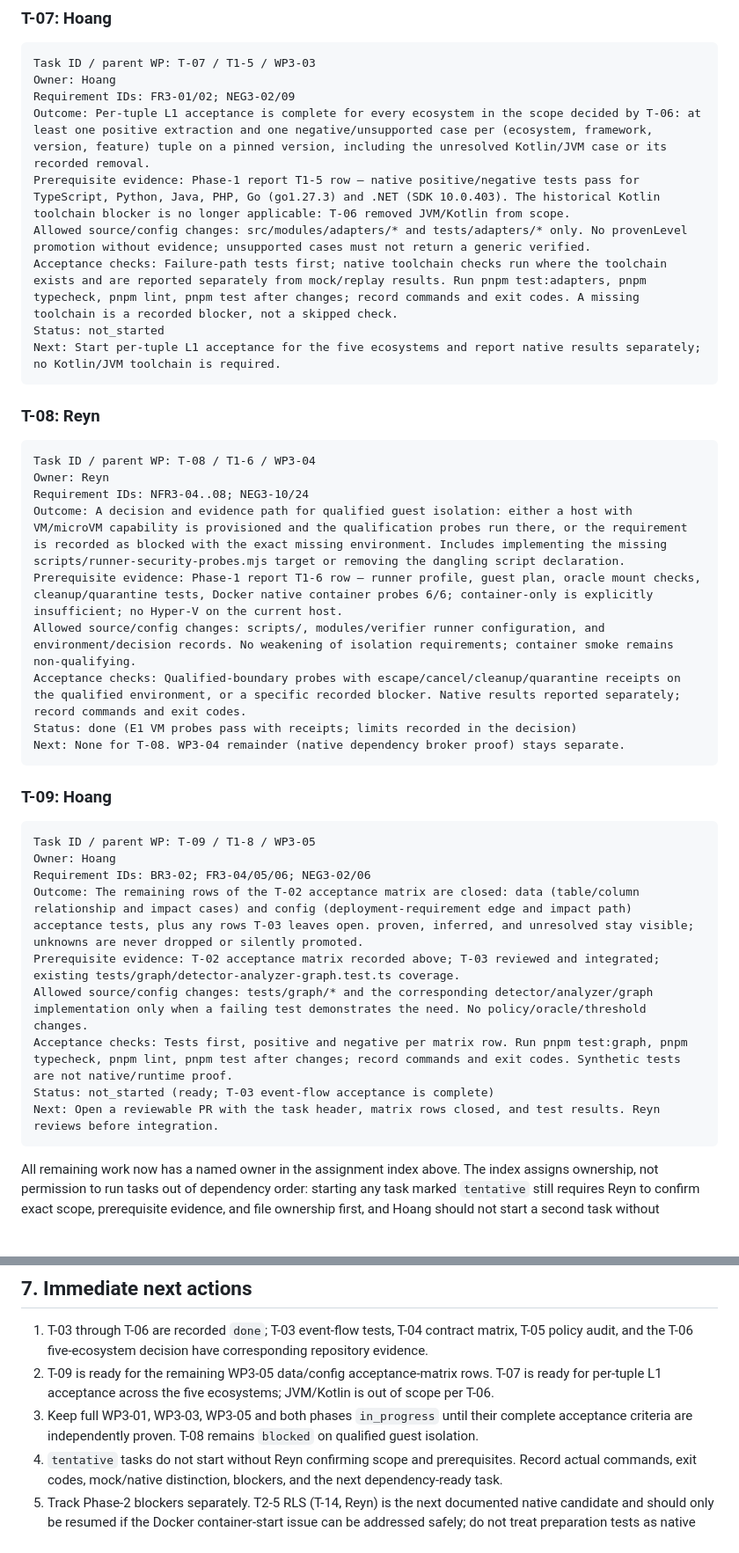
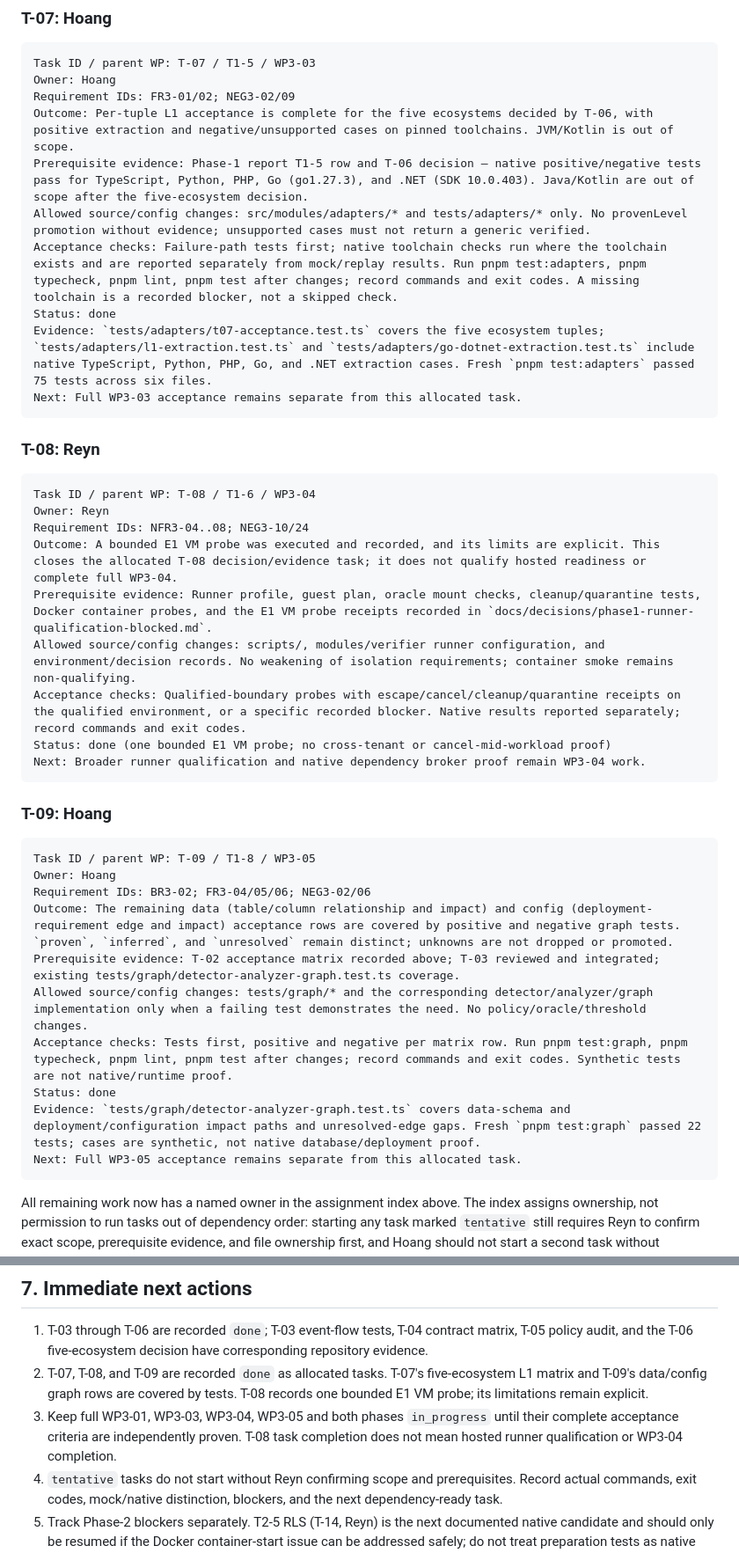
Before and after one commit to reyjinnn/ChangeProof-AI, a Markdown page: task-brief.md, 2 parts joined by grey strips. Shown at 88% size. Rendered like a GitHub page; blank space fills up the shorter version.

````diff
--- a/task-brief.md
+++ b/task-brief.md
@@ -222,12 +222,13 @@ Next: T-07 may proceed against the five-ecosystem scope recorded in the decision
 Task ID / parent WP: T-07 / T1-5 / WP3-03
 Owner: Hoang
 Requirement IDs: FR3-01/02; NEG3-02/09
-Outcome: Per-tuple L1 acceptance is complete for every ecosystem in the scope decided by T-06: at least one positive extraction and one negative/unsupported case per (ecosystem, framework, version, feature) tuple on a pinned version, including the unresolved Kotlin/JVM case or its recorded removal.
-Prerequisite evidence: Phase-1 report T1-5 row — native positive/negative tests pass for TypeScript, Python, Java, PHP, Go (go1.27.3) and .NET (SDK 10.0.403). The historical Kotlin toolchain blocker is no longer applicable: T-06 removed JVM/Kotlin from scope.
+Outcome: Per-tuple L1 acceptance is complete for the five ecosystems decided by T-06, with positive extraction and negative/unsupported cases on pinned toolchains. JVM/Kotlin is out of scope.
+Prerequisite evidence: Phase-1 report T1-5 row and T-06 decision — native positive/negative tests pass for TypeScript, Python, PHP, Go (go1.27.3), and .NET (SDK 10.0.403). Java/Kotlin are out of scope after the five-ecosystem decision.
 Allowed source/config changes: src/modules/adapters/* and tests/adapters/* only. No provenLevel promotion without evidence; unsupported cases must not return a generic verified.
 Acceptance checks: Failure-path tests first; native toolchain checks run where the toolchain exists and are reported separately from mock/replay results. Run pnpm test:adapters, pnpm typecheck, pnpm lint, pnpm test after changes; record commands and exit codes. A missing toolchain is a recorded blocker, not a skipped check.
-Status: not_started
-Next: Start per-tuple L1 acceptance for the five ecosystems and report native results separately; no Kotlin/JVM toolchain is required.
+Status: done
+Evidence: `tests/adapters/t07-acceptance.test.ts` covers the five ecosystem tuples; `tests/adapters/l1-extraction.test.ts` and `tests/adapters/go-dotnet-extraction.test.ts` include native TypeScript, Python, PHP, Go, and .NET extraction cases. Fresh `pnpm test:adapters` passed 75 tests across six files.
+Next: Full WP3-03 acceptance remains separate from this allocated task.
 ```
 
 ### T-08: Reyn
@@ -236,12 +237,12 @@ Next: Start per-tuple L1 acceptance for the five ecosystems and report native re
 Task ID / parent WP: T-08 / T1-6 / WP3-04
 Owner: Reyn
 Requirement IDs: NFR3-04..08; NEG3-10/24
-Outcome: A decision and evidence path for qualified guest isolation: either a host with VM/microVM capability is provisioned and the qualification probes run there, or the requirement is recorded as blocked with the exact missing environment. Includes implementing the missing scripts/runner-security-probes.mjs target or removing the dangling script declaration.
-Prerequisite evidence: Phase-1 report T1-6 row — runner profile, guest plan, oracle mount checks, cleanup/quarantine tests, Docker native container probes 6/6; container-only is explicitly insufficient; no Hyper-V on the current host.
+Outcome: A bounded E1 VM probe was executed and recorded, and its limits are explicit. This closes the allocated T-08 decision/evidence task; it does not qualify hosted readiness or complete full WP3-04.
+Prerequisite evidence: Runner profile, guest plan, oracle mount checks, cleanup/quarantine tests, Docker container probes, and the E1 VM probe receipts recorded in `docs/decisions/phase1-runner-qualification-blocked.md`.
 Allowed source/config changes: scripts/, modules/verifier runner configuration, and environment/decision records. No weakening of isolation requirements; container smoke remains non-qualifying.
 Acceptance checks: Qualified-boundary probes with escape/cancel/cleanup/quarantine receipts on the qualified environment, or a specific recorded blocker. Native results reported separately; record commands and exit codes.
-Status: done (E1 VM probes pass with receipts; limits recorded in the decision)
-Next: None for T-08. WP3-04 remainder (native dependency broker proof) stays separate.
+Status: done (one bounded E1 VM probe; no cross-tenant or cancel-mid-workload proof)
+Next: Broader runner qualification and native dependency broker proof remain WP3-04 work.
 ```
 
 ### T-09: Hoang
@@ -250,12 +251,13 @@ Next: None for T-08. WP3-04 remainder (native dependency broker proof) stays sep
 Task ID / parent WP: T-09 / T1-8 / WP3-05
 Owner: Hoang
 Requirement IDs: BR3-02; FR3-04/05/06; NEG3-02/06
-Outcome: The remaining rows of the T-02 acceptance matrix are closed: data (table/column relationship and impact cases) and config (deployment-requirement edge and impact path) acceptance tests, plus any rows T-03 leaves open. proven, inferred, and unresolved stay visible; unknowns are never dropped or silently promoted.
+Outcome: The remaining data (table/column relationship and impact) and config (deployment-requirement edge and impact) acceptance rows are covered by positive and negative graph tests. `proven`, `inferred`, and `unresolved` remain distinct; unknowns are not dropped or promoted.
 Prerequisite evidence: T-02 acceptance matrix recorded above; T-03 reviewed and integrated; existing tests/graph/detector-analyzer-graph.test.ts coverage.
 Allowed source/config changes: tests/graph/* and the corresponding detector/analyzer/graph implementation only when a failing test demonstrates the need. No policy/oracle/threshold changes.
 Acceptance checks: Tests first, positive and negative per matrix row. Run pnpm test:graph, pnpm typecheck, pnpm lint, pnpm test after changes; record commands and exit codes. Synthetic tests are not native/runtime proof.
-Status: not_started (ready; T-03 event-flow acceptance is complete)
-Next: Open a reviewable PR with the task header, matrix rows closed, and test results. Reyn reviews before integration.
+Status: done
+Evidence: `tests/graph/detector-analyzer-graph.test.ts` covers data-schema and deployment/configuration impact paths and unresolved-edge gaps. Fresh `pnpm test:graph` passed 22 tests; cases are synthetic, not native database/deployment proof.
+Next: Full WP3-05 acceptance remains separate from this allocated task.
 ```
 
 All remaining work now has a named owner in the assignment index above. The index assigns ownership, not permission to run tasks out of dependency order: starting any task marked `tentative` still requires Reyn to confirm exact scope, prerequisite evidence, and file ownership first, and Hoang should not start a second task without agreement.
@@ -331,8 +333,8 @@ pnpm test:identity:native
 ## 7. Immediate next actions
 
 1. T-03 through T-06 are recorded `done`; T-03 event-flow tests, T-04 contract matrix, T-05 policy audit, and the T-06 five-ecosystem decision have corresponding repository evidence.
-2. T-09 is ready for the remaining WP3-05 data/config acceptance-matrix rows. T-07 is ready for per-tuple L1 acceptance across the five ecosystems; JVM/Kotlin is out of scope per T-06.
-3. Keep full WP3-01, WP3-03, WP3-05 and both phases `in_progress` until their complete acceptance criteria are independently proven. T-08 remains `blocked` on qualified guest isolation.
+2. T-07, T-08, and T-09 are recorded `done` as allocated tasks. T-07's five-ecosystem L1 matrix and T-09's data/config graph rows are covered by tests. T-08 records one bounded E1 VM probe; its limitations remain explicit.
+3. Keep full WP3-01, WP3-03, WP3-04, WP3-05 and both phases `in_progress` until their complete acceptance criteria are independently proven. T-08 task completion does not mean hosted runner qualification or WP3-04 completion.
 4. `tentative` tasks do not start without Reyn confirming scope and prerequisites. Record actual commands, exit codes, mock/native distinction, blockers, and the next dependency-ready task.
 5. Track Phase-2 blockers separately. T2-5 RLS (T-14, Reyn) is the next documented native candidate and should only be resumed if the Docker container-start issue can be addressed safely; do not treat preparation tests as native proof.
 6. Do not set a daily task or phase quota or start the next phase automatically.
````
Also changed, not shown: other parts of task-brief.md (+8 -8 lines), docs/phase-reports/phase-1.md (+30 -0 lines).
